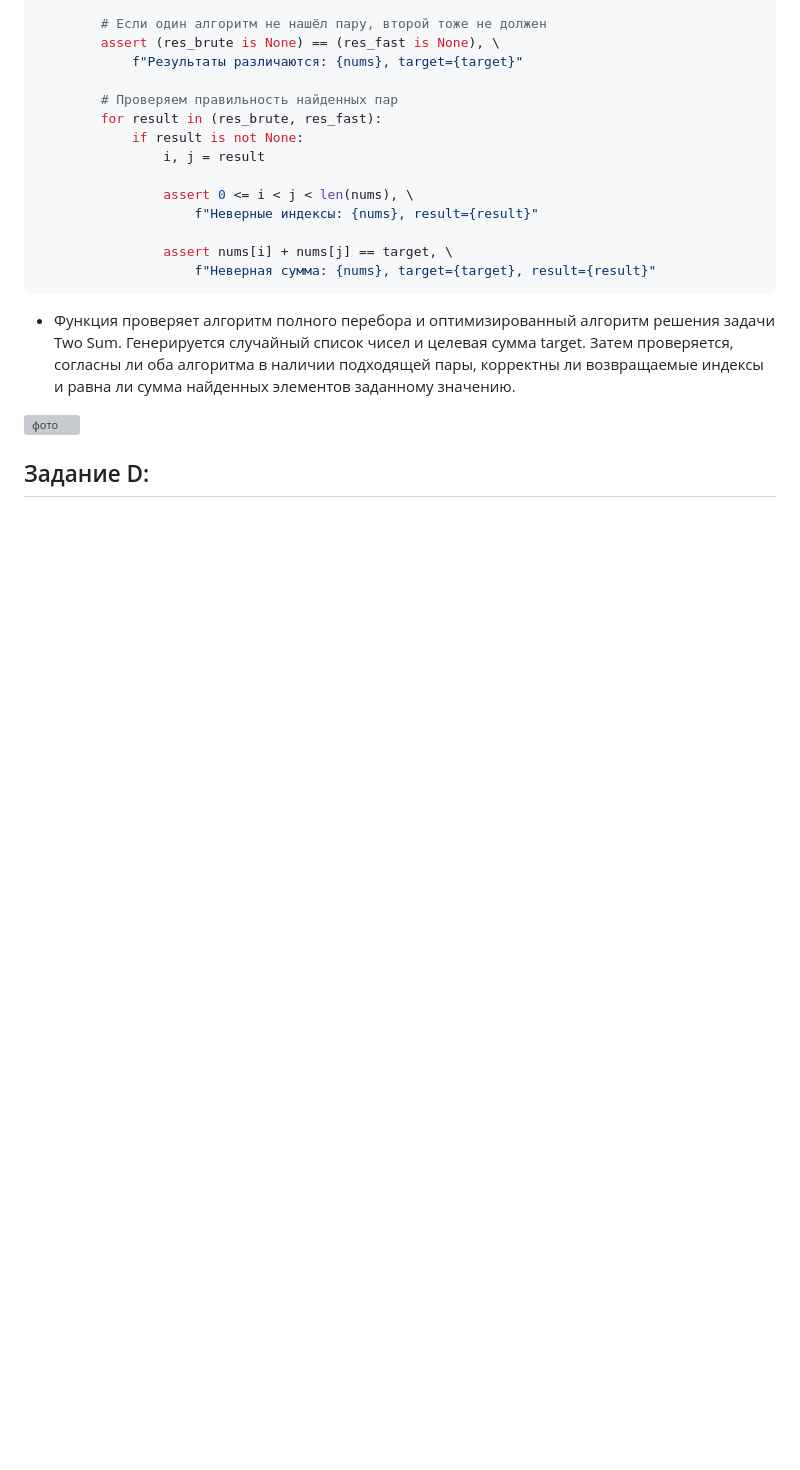
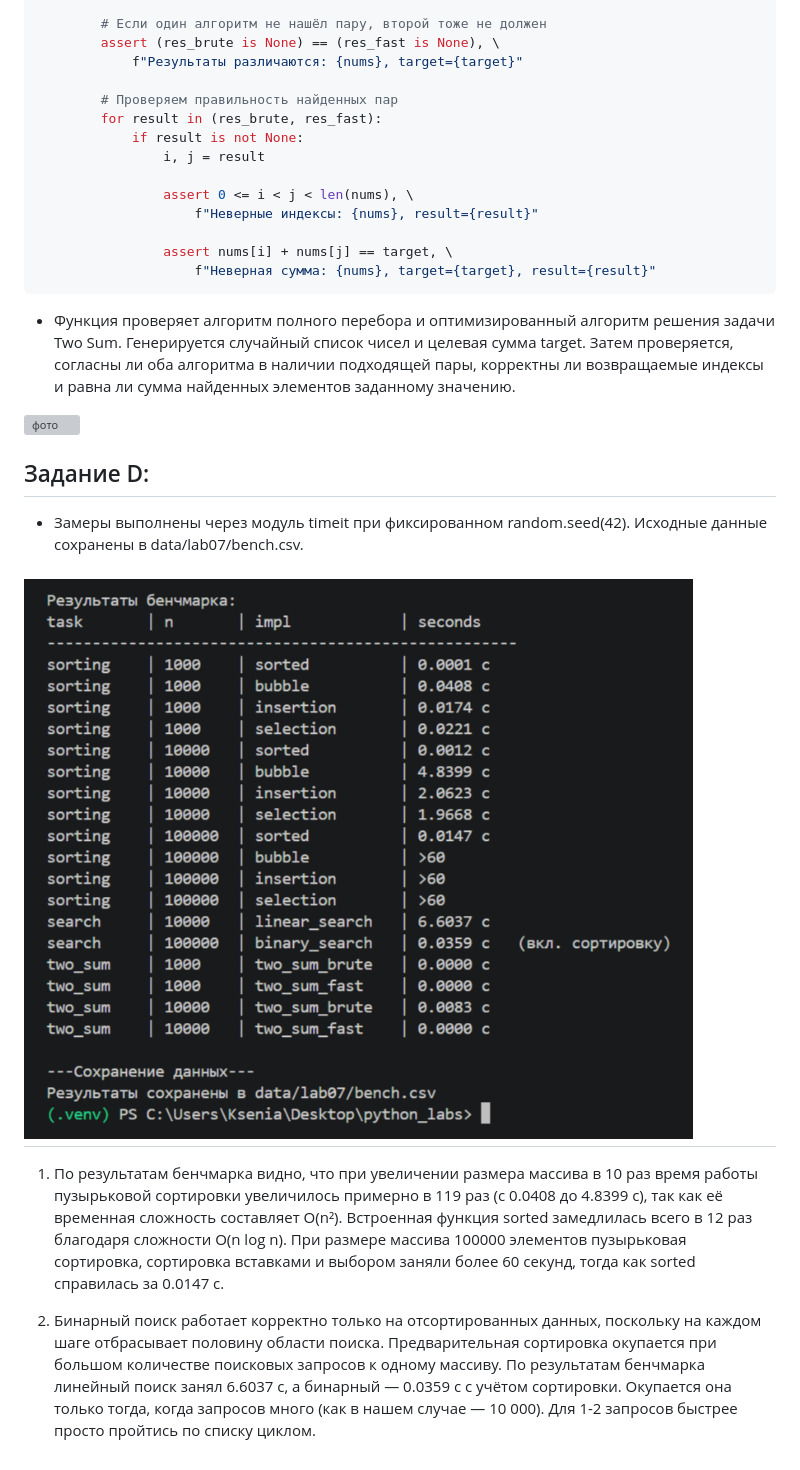
Before and after one commit to jigstuk/python_labs, a Markdown page: README.md, the part around the change. Rendered like a GitHub page; pictures changed too: image/lab07/бенч.png (added); blank space fills up the shorter version; grey boxes are pictures that could not be loaded.

```diff
--- a/README.md
+++ b/README.md
@@ -259,3 +259,10 @@ def check_two_sum(trials=100):
 ![фото](/image/lab07/7.png)
 
 ## Задание D:
+- Замеры выполнены через модуль timeit при фиксированном random.seed(42). Исходные данные сохранены в data/lab07/bench.csv.
+
+![фото](/image/lab07/бенч.png)
+---
+1. По результатам бенчмарка видно, что при увеличении размера массива в 10 раз время работы пузырьковой сортировки увеличилось примерно в 119 раз (с 0.0408 до 4.8399 с), так как её временная сложность составляет O(n²). Встроенная функция sorted замедлилась всего в 12 раз благодаря сложности O(n log n). При размере массива 100000 элементов пузырьковая сортировка, сортировка вставками и выбором заняли более 60 секунд, тогда как sorted справилась за 0.0147 с.
+
+2. Бинарный поиск работает корректно только на отсортированных данных, поскольку на каждом шаге отбрасывает половину области поиска. Предварительная сортировка окупается при большом количестве поисковых запросов к одному массиву. По результатам бенчмарка линейный поиск занял 6.6037 с, а бинарный — 0.0359 с с учётом сортировки. Окупается она только тогда, когда запросов много (как в нашем случае — 10 000). Для 1-2 запросов быстрее просто пройтись по списку циклом.
```
Also changed, not shown: 2 other files.
